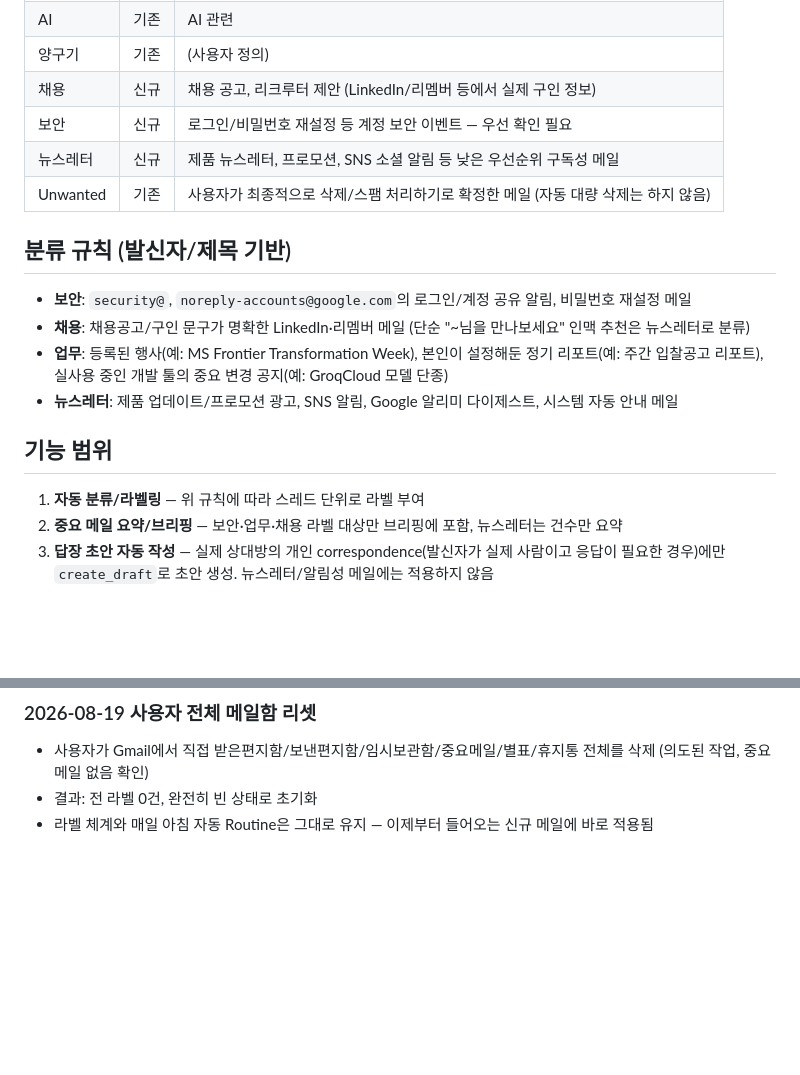
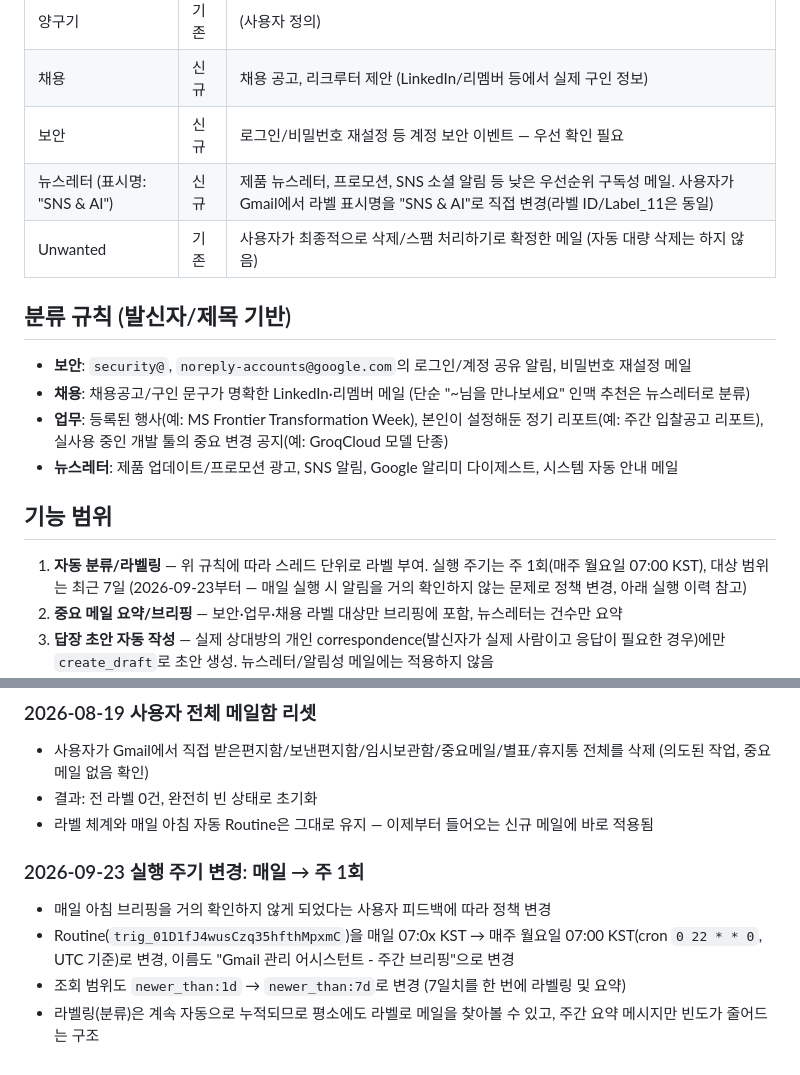
Before and after one commit to ygkim80-maker/-, a Markdown page: gmail-assistant/README.md, 2 parts joined by grey strips. GitHub-like rendering; blank space fills up the shorter version.

Commit message:
Gmail 어시스턴트: 브리핑 주기를 매일 → 주 1회로 변경
매일 아침 브리핑을 거의 확인하지 않는다는 피드백에 따라 Routine을
매주 월요일 07:00 KST(7일치 조회)로 전환. 라벨링 자동화는 그대로 유지.

Co-Authored-By: Claude Sonnet 5 <noreply@anthropic.com>
Claude-Session: https://claude.ai/code/session_01AMN9Rm8DwwCP2h4vnvytJY

```diff
--- a/gmail-assistant/README.md
+++ b/gmail-assistant/README.md
@@ -13,7 +13,7 @@ yg.kim80@gmail.com 메일함을 위한 자동 분류·요약·정리 규칙 정
 | 양구기 | 기존 | (사용자 정의) |
 | 채용 | 신규 | 채용 공고, 리크루터 제안 (LinkedIn/리멤버 등에서 실제 구인 정보) |
 | 보안 | 신규 | 로그인/비밀번호 재설정 등 계정 보안 이벤트 — 우선 확인 필요 |
-| 뉴스레터 | 신규 | 제품 뉴스레터, 프로모션, SNS 소셜 알림 등 낮은 우선순위 구독성 메일 |
+| 뉴스레터 (표시명: "SNS & AI") | 신규 | 제품 뉴스레터, 프로모션, SNS 소셜 알림 등 낮은 우선순위 구독성 메일. 사용자가 Gmail에서 라벨 표시명을 "SNS & AI"로 직접 변경(라벨 ID/Label_11은 동일) |
 | Unwanted | 기존 | 사용자가 최종적으로 삭제/스팸 처리하기로 확정한 메일 (자동 대량 삭제는 하지 않음) |
 
 ## 분류 규칙 (발신자/제목 기반)
@@ -25,7 +25,7 @@ yg.kim80@gmail.com 메일함을 위한 자동 분류·요약·정리 규칙 정
 
 ## 기능 범위
 
-1. **자동 분류/라벨링** — 위 규칙에 따라 스레드 단위로 라벨 부여
+1. **자동 분류/라벨링** — 위 규칙에 따라 스레드 단위로 라벨 부여. 실행 주기는 주 1회(매주 월요일 07:00 KST), 대상 범위는 최근 7일 (2026-09-23부터 — 매일 실행 시 알림을 거의 확인하지 않는 문제로 정책 변경, 아래 실행 이력 참고)
 2. **중요 메일 요약/브리핑** — 보안·업무·채용 라벨 대상만 브리핑에 포함, 뉴스레터는 건수만 요약
 3. **답장 초안 자동 작성** — 실제 상대방의 개인 correspondence(발신자가 실제 사람이고 응답이 필요한 경우)에만 `create_draft`로 초안 생성. 뉴스레터/알림성 메일에는 적용하지 않음
 4. **스팸/불필요 메일 정리** — 뉴스레터 라벨 부여까지는 자동 수행. 실제 휴지통 이동(`trash_thread`)·스팸 처리(`mark_thread_spam`)는 매일 자동 Routine에서는 실행하지 않고 "삭제 후보"로만 보고한다 (모바일에서 매번 승인 팝업이 뜨는 문제로 2026-08-20부터 정책 변경). 실제 삭제는 사용자가 요청할 때 이 세션에서 직접 수행
@@ -44,3 +44,9 @@ yg.kim80@gmail.com 메일함을 위한 자동 분류·요약·정리 규칙 정
 - 사용자가 Gmail에서 직접 받은편지함/보낸편지함/임시보관함/중요메일/별표/휴지통 전체를 삭제 (의도된 작업, 중요 메일 없음 확인)
 - 결과: 전 라벨 0건, 완전히 빈 상태로 초기화
 - 라벨 체계와 매일 아침 자동 Routine은 그대로 유지 — 이제부터 들어오는 신규 메일에 바로 적용됨
+
+### 2026-09-23 실행 주기 변경: 매일 → 주 1회
+- 매일 아침 브리핑을 거의 확인하지 않게 되었다는 사용자 피드백에 따라 정책 변경
+- Routine(`trig_01D1fJ4wusCzq35hfthMpxmC`)을 매일 07:0x KST → 매주 월요일 07:00 KST(cron `0 22 * * 0`, UTC 기준)로 변경, 이름도 "Gmail 관리 어시스턴트 - 주간 브리핑"으로 변경
+- 조회 범위도 `newer_than:1d` → `newer_than:7d`로 변경 (7일치를 한 번에 라벨링 및 요약)
+- 라벨링(분류)은 계속 자동으로 누적되므로 평소에도 라벨로 메일을 찾아볼 수 있고, 주간 요약 메시지만 빈도가 줄어드는 구조
```
